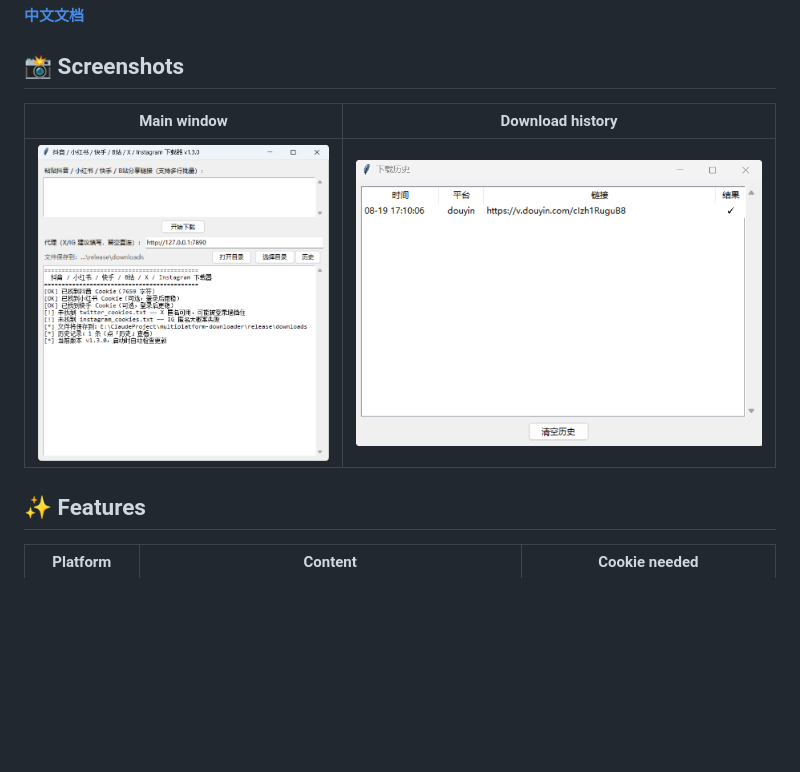
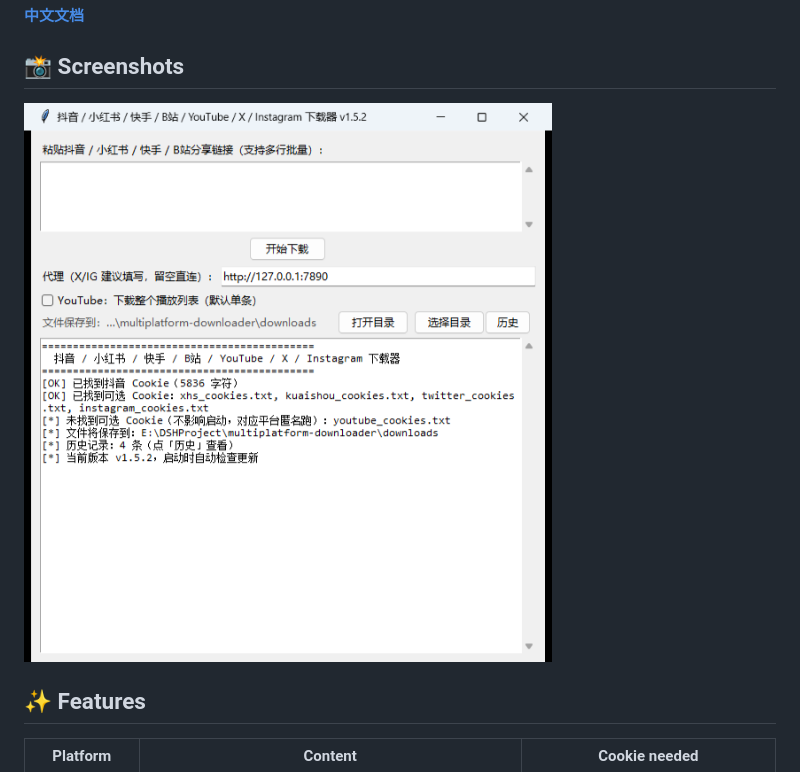
Before and after one commit to Janusilver/multiplatform-downloader, a Markdown page: README.en.md, the part around the change. Drawn GitHub-style; pictures changed too: docs/gui-history.png (deleted), docs/gui-main.png; blank space fills up the shorter version.

```diff
--- a/README.en.md
+++ b/README.en.md
@@ -13,9 +13,7 @@ Paste a share link and download **watermark-free albums/images, Live Photos (sti
 
 ## 📸 Screenshots
 
-| Main window | Download history |
-|---|---|
-| ![main](docs/gui-main.png) | ![history](docs/gui-history.png) |
+![main](docs/gui-main.png)
 
 ## ✨ Features
 
```
Also changed, not shown: README.md (+1 -3 lines).
